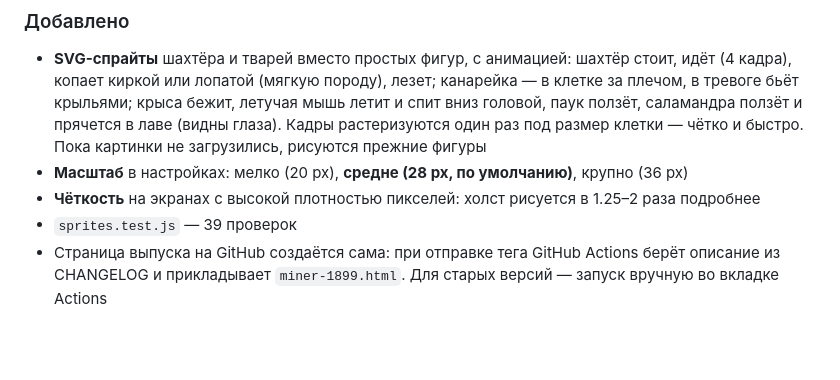
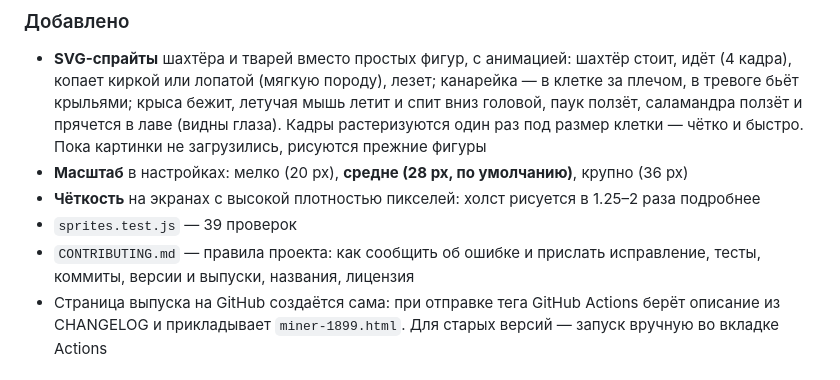
Before and after one commit to Z0rD4n0v1ch/miner-1899, a Markdown page: CHANGELOG.md, the part around the change. Drawn GitHub-style; blank space fills up the shorter version.

```diff
--- a/CHANGELOG.md
+++ b/CHANGELOG.md
@@ -12,6 +12,7 @@
 - **Масштаб** в настройках: мелко (20 px), **средне (28 px, по умолчанию)**, крупно (36 px)
 - **Чёткость** на экранах с высокой плотностью пикселей: холст рисуется в 1.25–2 раза подробнее
 - `sprites.test.js` — 39 проверок
+- `CONTRIBUTING.md` — правила проекта: как сообщить об ошибке и прислать исправление, тесты, коммиты, версии и выпуски, названия, лицензия
 - Страница выпуска на GitHub создаётся сама: при отправке тега GitHub Actions берёт описание из CHANGELOG и прикладывает `miner-1899.html`. Для старых версий — запуск вручную во вкладке Actions
 
 ### Планируется
```
Also changed, not shown: CONTRIBUTING.md (added, +65 -0 lines), README.md (+5 -0 lines).
